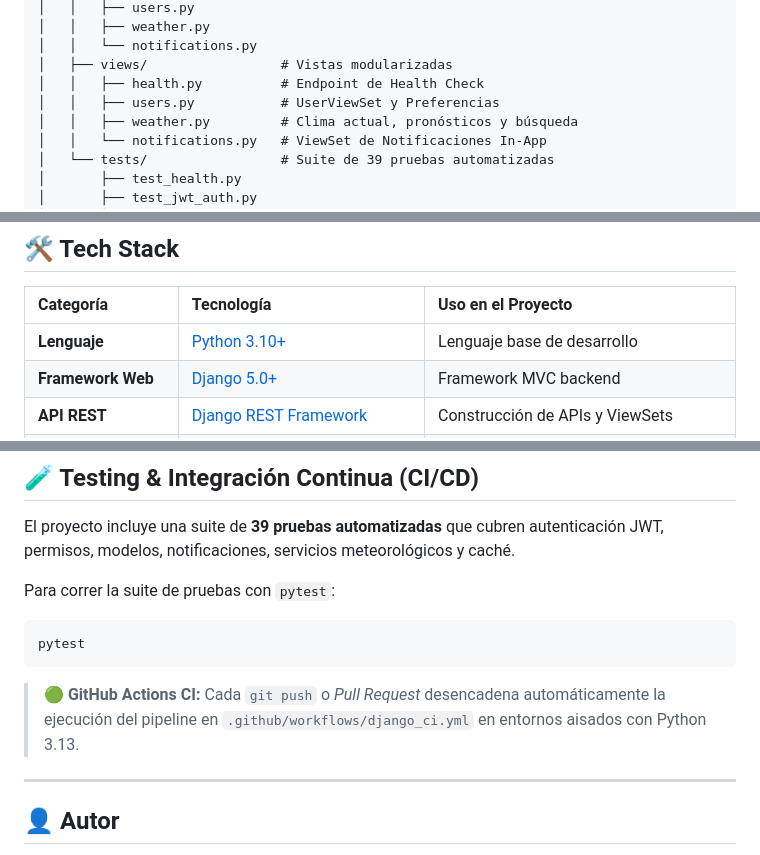
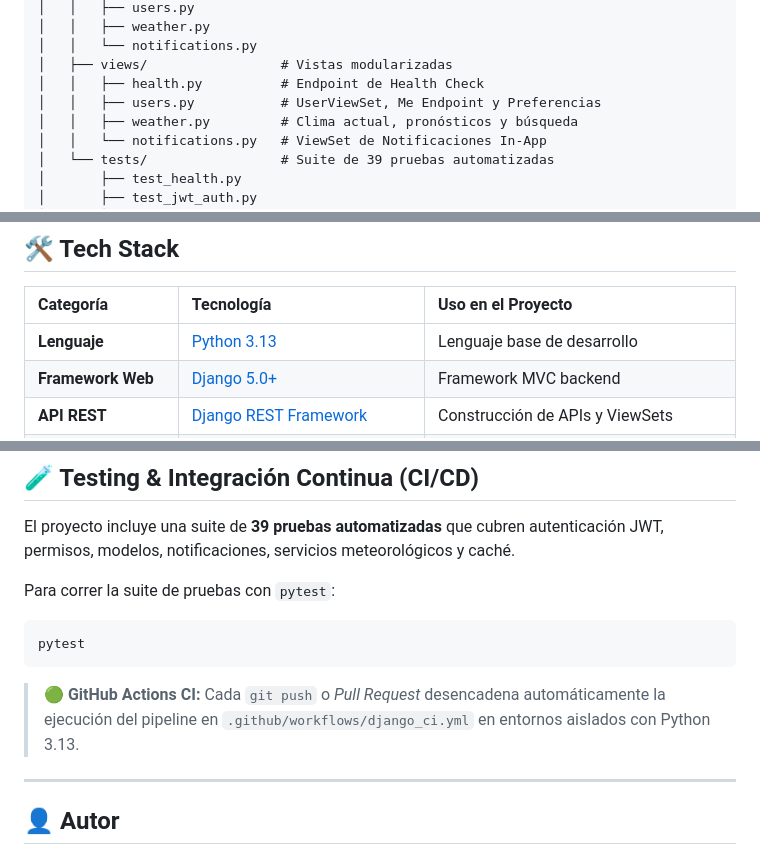
Before and after one commit to GustavoBaranda/WeatherFlow-API, a Markdown page: README.md, 3 parts joined by grey strips. Rendered like a GitHub page.

````diff
--- a/README.md
+++ b/README.md
@@ -52,7 +57,7 @@ WeatherFlow APP/
 │   │   └── notifications.py
 │   ├── views/                 # Vistas modularizadas
 │   │   ├── health.py          # Endpoint de Health Check
-│   │   ├── users.py           # UserViewSet y Preferencias
+│   │   ├── users.py           # UserViewSet, Me Endpoint y Preferencias
 │   │   ├── weather.py         # Clima actual, pronósticos y búsqueda
 │   │   └── notifications.py   # ViewSet de Notificaciones In-App
 │   └── tests/                 # Suite de 39 pruebas automatizadas
@@ -82,7 +87,7 @@ WeatherFlow APP/
 
 | Categoría | Tecnología | Uso en el Proyecto |
 | :--- | :--- | :--- |
-| **Lenguaje** | [Python 3.10+](https://www.python.org/) | Lenguaje base de desarrollo |
+| **Lenguaje** | [Python 3.13](https://www.python.org/) | Lenguaje base de desarrollo |
 | **Framework Web** | [Django 5.0+](https://www.djangoproject.com/) | Framework MVC backend |
 | **API REST** | [Django REST Framework](https://www.django-rest-framework.org/) | Construcción de APIs y ViewSets |
 | **Autenticación** | [SimpleJWT](https://django-rest-framework-simplejwt.readthedocs.io/) | Tokens JWT (*Access / Refresh*) |
@@ -189,7 +196,7 @@ Para correr la suite de pruebas con `pytest`:
 pytest
 ```
 
-> 🟢 **GitHub Actions CI:** Cada `git push` o *Pull Request* desencadena automáticamente la ejecución del pipeline en `.github/workflows/django_ci.yml` en entornos aisados con Python 3.13.
+> 🟢 **GitHub Actions CI:** Cada `git push` o *Pull Request* desencadena automáticamente la ejecución del pipeline en `.github/workflows/django_ci.yml` en entornos aislados con Python 3.13.
 
 ---
 
````
Also changed, not shown: other parts of README.md (+14 -7 lines).
